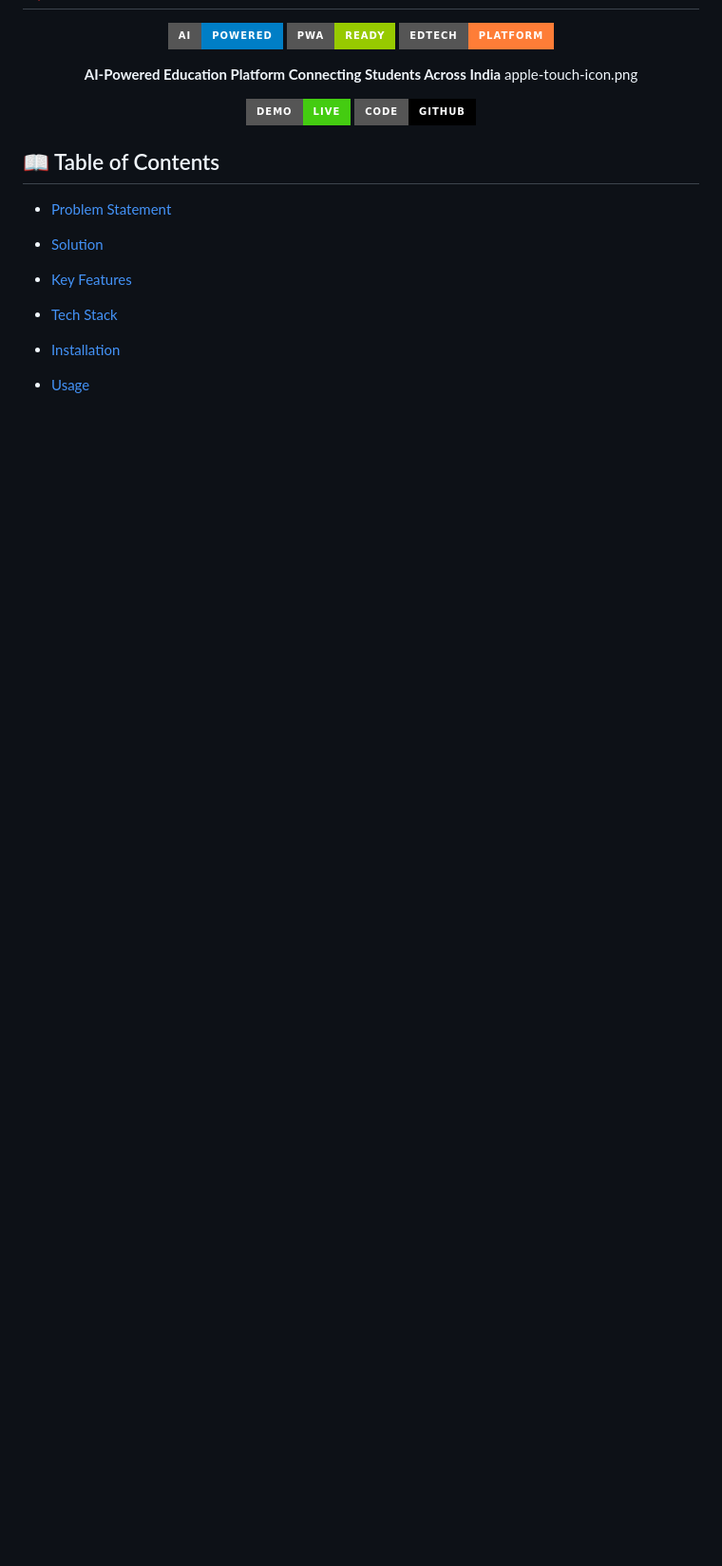
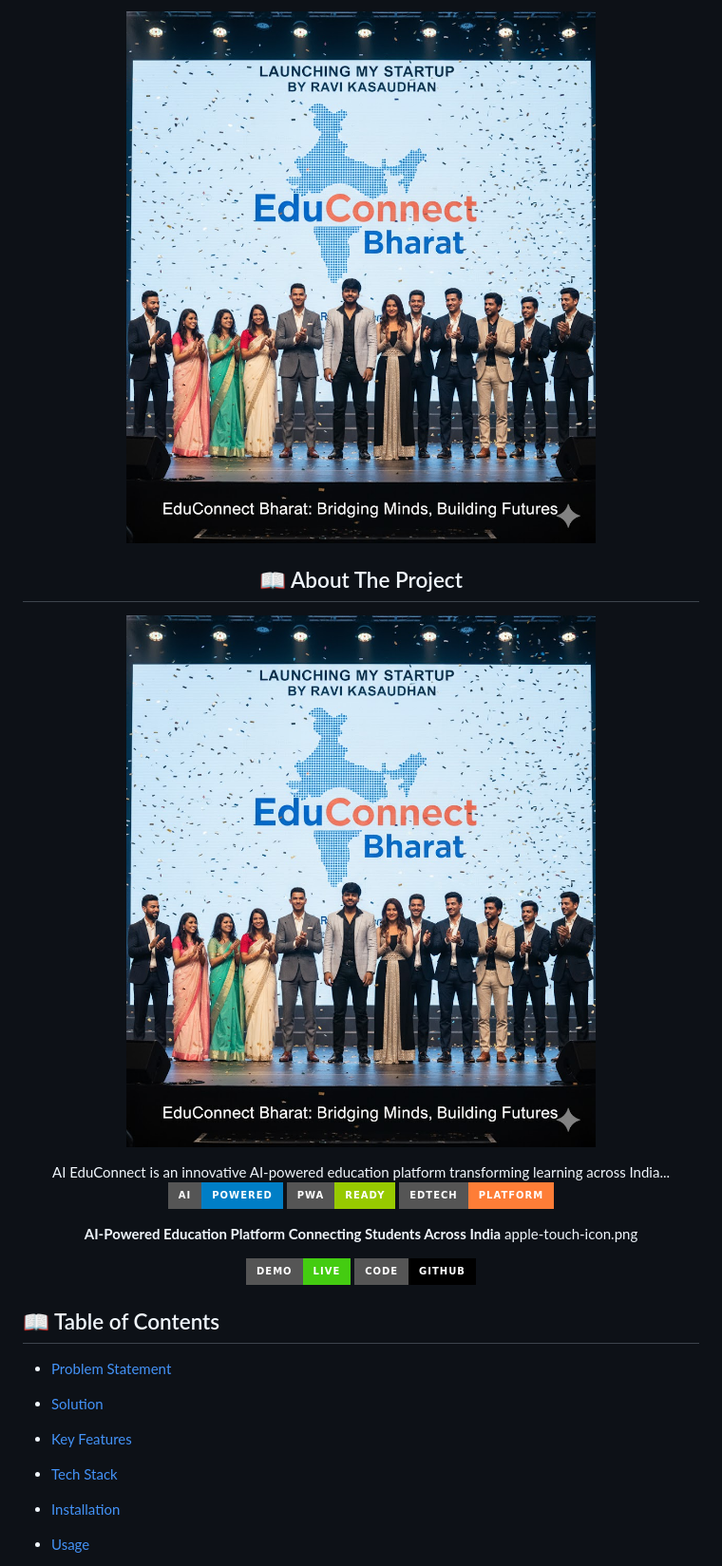
Before and after one commit to ravivit/EduConnect-Bharat-AI-Learning-Ecosystem-, a Markdown page: README.md, the part around one of its changes. Shown at 95% size. Drawn GitHub-style; badges without logos; blank space fills up the shorter version.

```diff
--- a/README.md
+++ b/README.md
@@ -4,4 +5,13 @@
 
+![AI EduConnect](educonnect.jpg)
+
+</div>
+
+## 📖 About The Project
+
+![Platform Overview](educonnect.jpg)
+
+AI EduConnect is an innovative AI-powered education platform transforming learning across India...
 ![AI EduConnect](https://img.shields.io/badge/AI-Powered-blue?style=for-the-badge&logo=ai)
 ![PWA](https://img.shields.io/badge/PWA-Ready-green?style=for-the-badge&logo=pwa)
 ![EdTech](https://img.shields.io/badge/EdTech-Platform-orange?style=for-the-badge&logo=google-scholar)
```
Also changed, not shown: other parts of README.md (+1 -0 lines).
